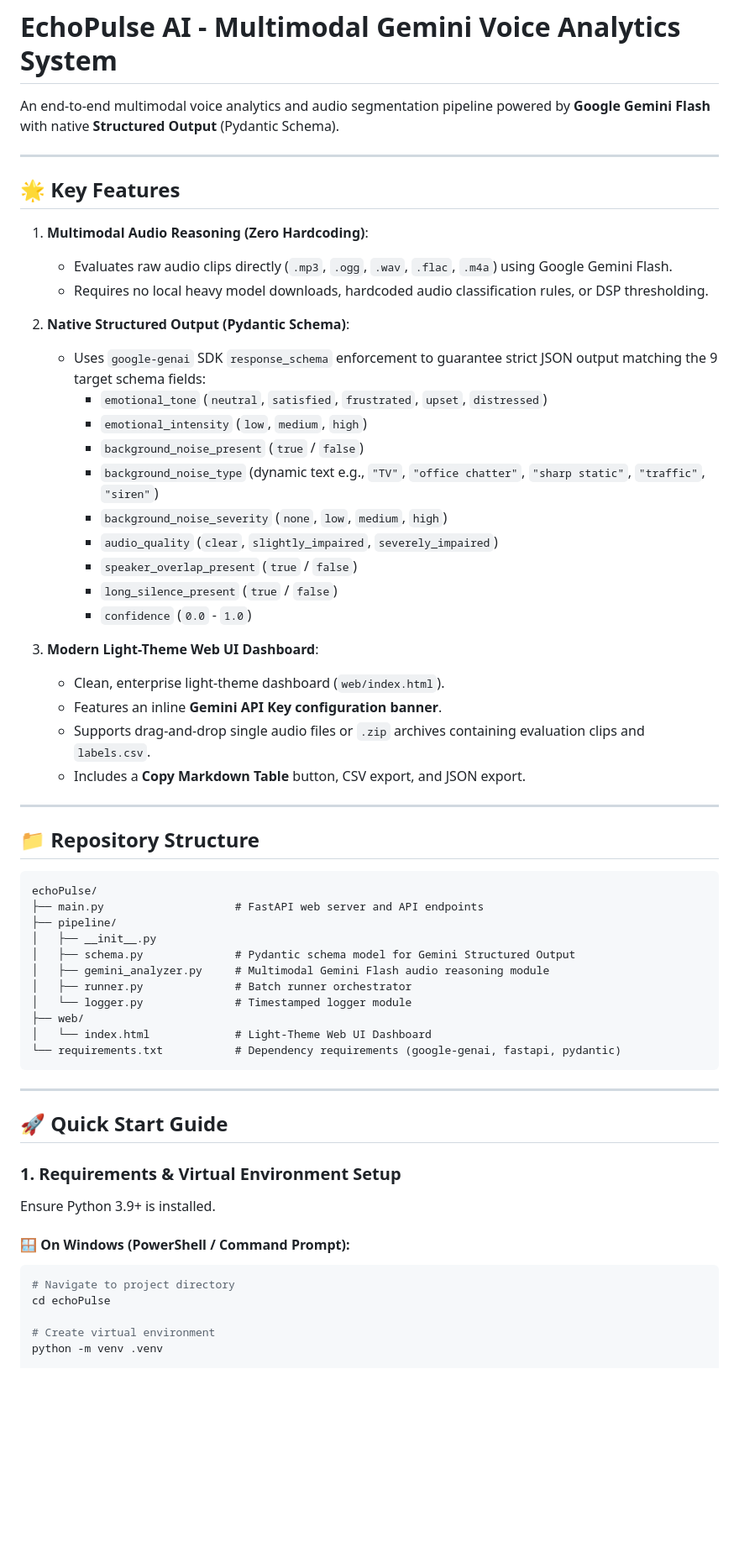
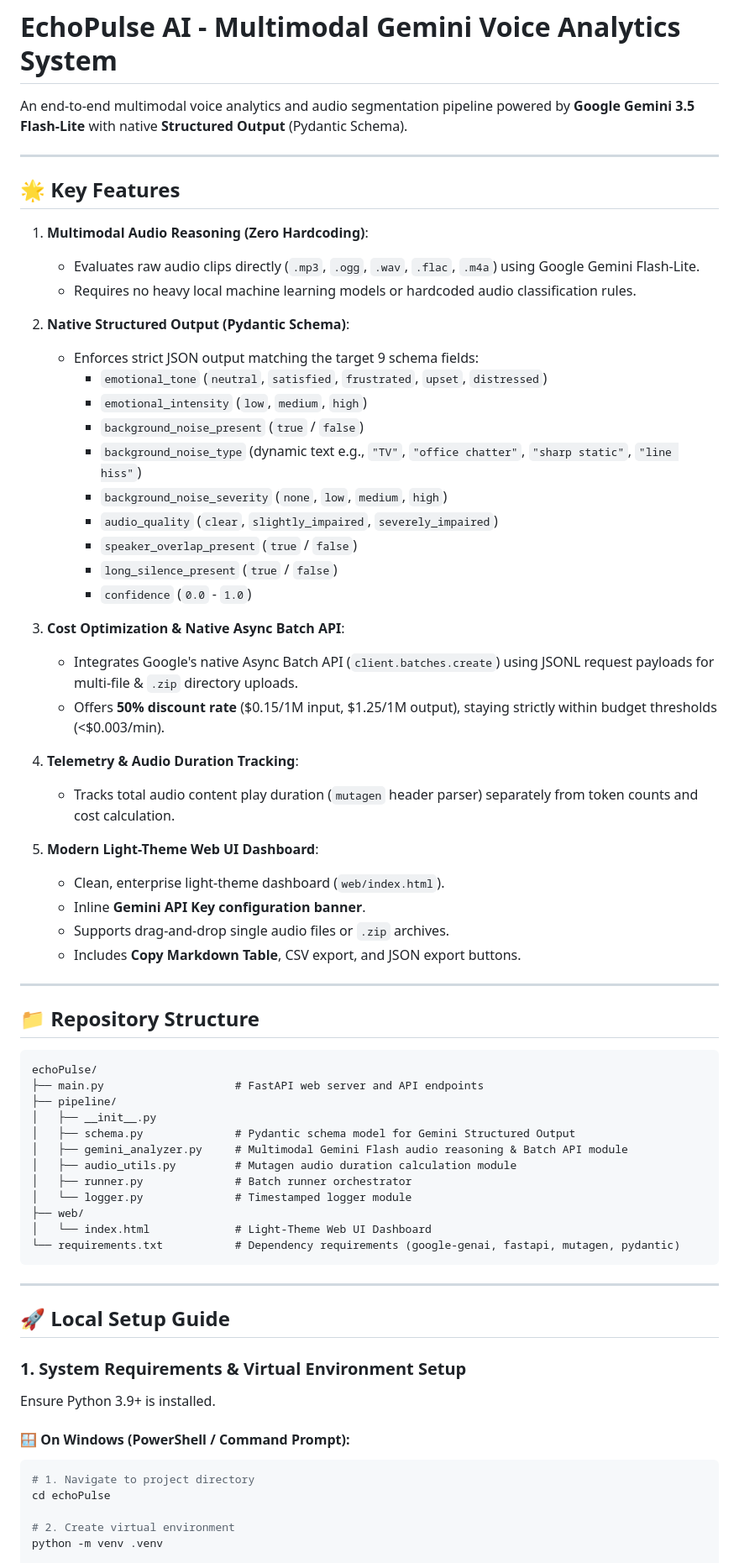
Before and after one commit to pankiae/echoPulse, a Markdown page: README.md, the part around one of its changes. Shown at 84% size. GitHub-like rendering; blank space fills up the shorter version.

````diff
--- a/README.md
+++ b/README.md
@@ -1,32 +1,39 @@
 # EchoPulse AI - Multimodal Gemini Voice Analytics System
 
-An end-to-end multimodal voice analytics and audio segmentation pipeline powered by **Google Gemini Flash** with native **Structured Output** (Pydantic Schema).
+An end-to-end multimodal voice analytics and audio segmentation pipeline powered by **Google Gemini 3.5 Flash-Lite** with native **Structured Output** (Pydantic Schema).
 
 ---
 
 ## 🌟 Key Features
 
 1. **Multimodal Audio Reasoning (Zero Hardcoding)**:
-   - Evaluates raw audio clips directly (`.mp3`, `.ogg`, `.wav`, `.flac`, `.m4a`) using Google Gemini Flash.
-   - Requires no local heavy model downloads, hardcoded audio classification rules, or DSP thresholding.
+   - Evaluates raw audio clips directly (`.mp3`, `.ogg`, `.wav`, `.flac`, `.m4a`) using Google Gemini Flash-Lite.
+   - Requires no heavy local machine learning models or hardcoded audio classification rules.
 
 2. **Native Structured Output (Pydantic Schema)**:
-   - Uses `google-genai` SDK `response_schema` enforcement to guarantee strict JSON output matching the 9 target schema fields:
+   - Enforces strict JSON output matching the target 9 schema fields:
      - `emotional_tone` (`neutral`, `satisfied`, `frustrated`, `upset`, `distressed`)
      - `emotional_intensity` (`low`, `medium`, `high`)
      - `background_noise_present` (`true` / `false`)
-     - `background_noise_type` (dynamic text e.g., `"TV"`, `"office chatter"`, `"sharp static"`, `"traffic"`, `"siren"`)
+     - `background_noise_type` (dynamic text e.g., `"TV"`, `"office chatter"`, `"sharp static"`, `"line hiss"`)
      - `background_noise_severity` (`none`, `low`, `medium`, `high`)
      - `audio_quality` (`clear`, `slightly_impaired`, `severely_impaired`)
      - `speaker_overlap_present` (`true` / `false`)
      - `long_silence_present` (`true` / `false`)
      - `confidence` (`0.0` - `1.0`)
 
-3. **Modern Light-Theme Web UI Dashboard**:
+3. **Cost Optimization & Native Async Batch API**:
+   - Integrates Google's native Async Batch API (`client.batches.create`) using JSONL request payloads for multi-file & `.zip` directory uploads.
+   - Offers **50% discount rate** ($0.15/1M input, $1.25/1M output), staying strictly within budget thresholds (<$0.003/min).
+
+4. **Telemetry & Audio Duration Tracking**:
+   - Tracks total audio content play duration (`mutagen` header parser) separately from token counts and cost calculation.
+
+5. **Modern Light-Theme Web UI Dashboard**:
    - Clean, enterprise light-theme dashboard (`web/index.html`).
-   - Features an inline **Gemini API Key configuration banner**.
-   - Supports drag-and-drop single audio files or `.zip` archives containing evaluation clips and `labels.csv`.
-   - Includes a **Copy Markdown Table** button, CSV export, and JSON export.
+   - Inline **Gemini API Key configuration banner**.
+   - Supports drag-and-drop single audio files or `.zip` archives.
+   - Includes **Copy Markdown Table**, CSV export, and JSON export buttons.
 
 ---
 
@@ -38,28 +45,29 @@ echoPulse/
 ├── pipeline/
 │   ├── __init__.py
 │   ├── schema.py              # Pydantic schema model for Gemini Structured Output
-│   ├── gemini_analyzer.py     # Multimodal Gemini Flash audio reasoning module
+│   ├── gemini_analyzer.py     # Multimodal Gemini Flash audio reasoning & Batch API module
+│   ├── audio_utils.py         # Mutagen audio duration calculation module
 │   ├── runner.py              # Batch runner orchestrator
 │   └── logger.py              # Timestamped logger module
 ├── web/
 │   └── index.html             # Light-Theme Web UI Dashboard
-└── requirements.txt           # Dependency requirements (google-genai, fastapi, pydantic)
+└── requirements.txt           # Dependency requirements (google-genai, fastapi, mutagen, pydantic)
 ```
 
 ---
 
-## 🚀 Quick Start Guide
+## 🚀 Local Setup Guide
 
-### 1. Requirements & Virtual Environment Setup
+### 1. System Requirements & Virtual Environment Setup
 
 Ensure Python 3.9+ is installed.
 
 #### 🪟 On Windows (PowerShell / Command Prompt):
 
 ```powershell
-# Navigate to project directory
+# 1. Navigate to project directory
 cd echoPulse
 
-# Create virtual environment
+# 2. Create virtual environment
 python -m venv .venv
 
````
Also changed, not shown: other parts of README.md (+29 -74 lines).
